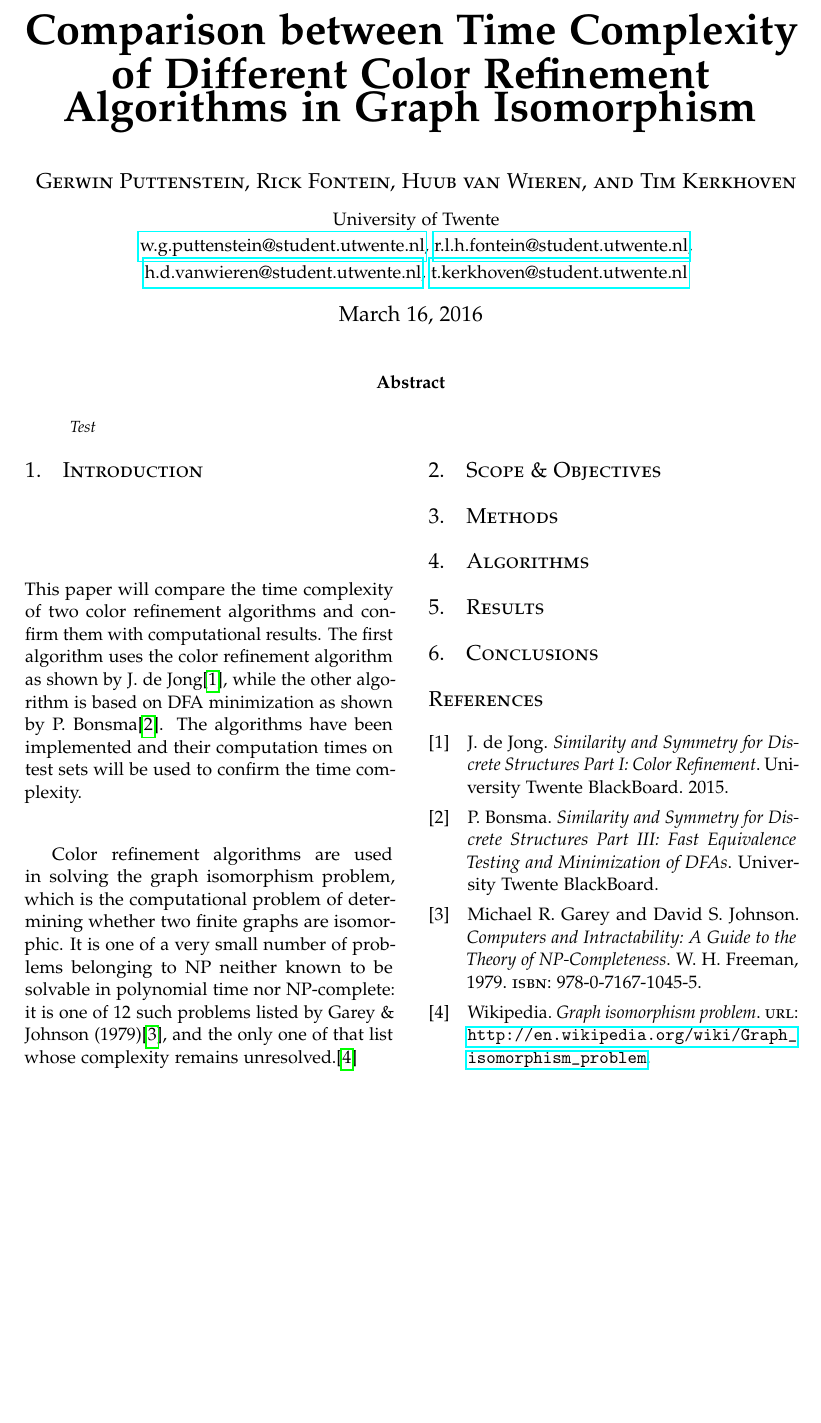
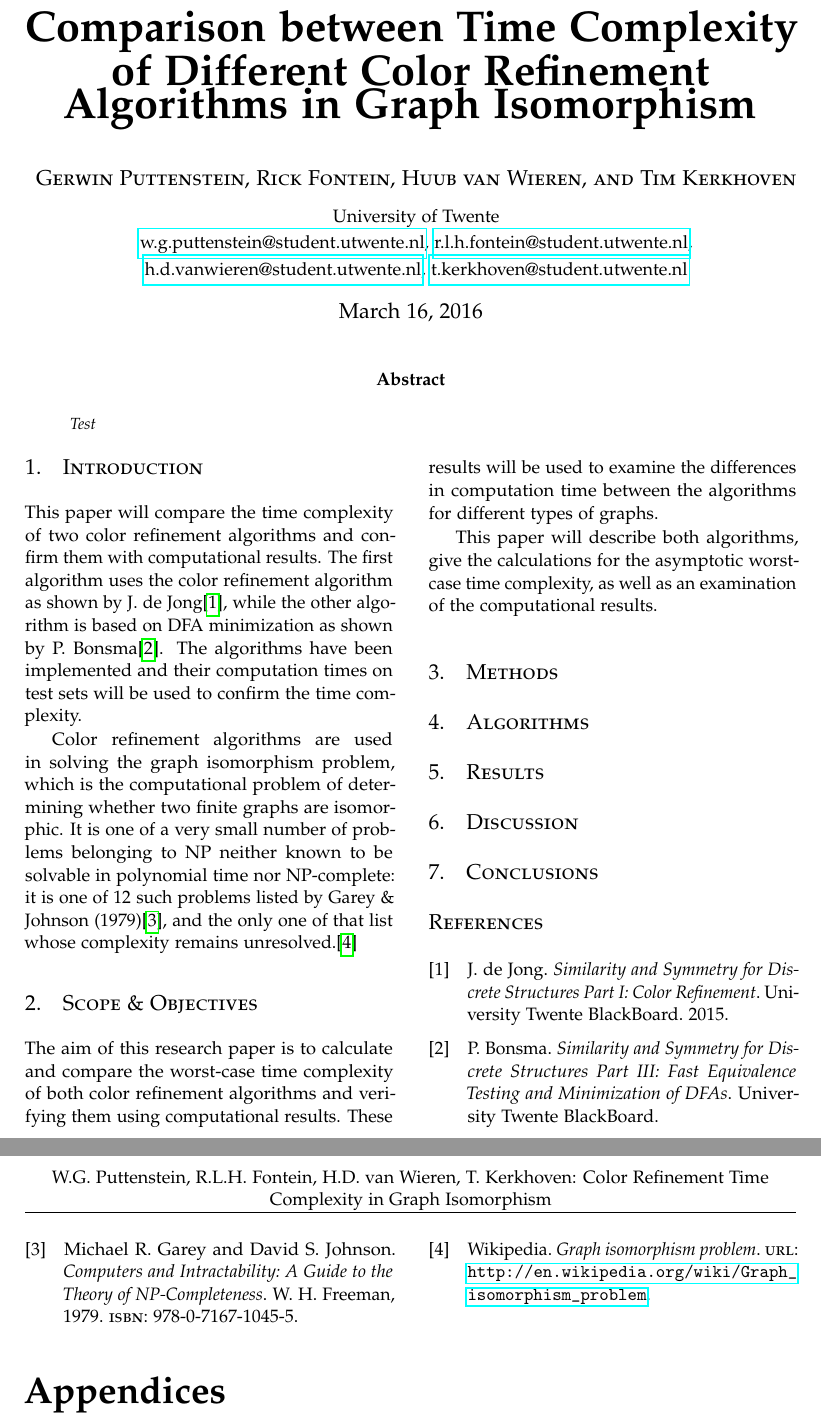
Before and after one commit to Inf1n1te/GraphIsomorphism, a LaTeX paper (paper/paper.tex): part of the page before the commit and two parts of pages 1 and 2 of 2 after it, the two joined at a grey line, cut so that both start at the same text, the shorter picture padded with empty space. Compiled offline with pdfLaTeX.

Commit message:
Additions to paper, including todo's for every sections and some more comment to clarify stuff

```diff
--- a/paper/paper.tex
+++ b/paper/paper.tex
@@ -12,7 +12,10 @@
 \newtheorem{corollary}[theorem]{Corollary}
 
 \usepackage[sc]{mathpazo} % Use the Palatino font
+% Output encoding
 \usepackage[T1]{fontenc} % Use 8-bit encoding that has 256 glyphs
+% Input encoding
+\usepackage[utf8]{inputenc} % UTF-8 character encoding stuff
 \linespread{1.05} % Line spacing - Palatino needs more space between lines
 \usepackage{microtype} % Slightly tweak font spacing for aesthetics
 
@@ -46,6 +49,9 @@
 % Bibliography
 \usepackage[backend=bibtex, sorting=none]{biblatex}
 \bibliography{references.bib}
+
+% Appendices
+\usepackage[toc,page]{appendix} % appendix
 
 %----------------------------------------------------------------------------------------
 %	TITLE SECTION
@@ -101,18 +107,38 @@ Color refinement algorithms are used in solving the graph isomorphism problem, w
 
 %------------------------------------------------
 \section{Scope \& Objectives}
+The aim of this research paper is to calculate and compare the worst-case time complexity of both color refinement algorithms and verifying them using computational results. These results will be used to examine the differences in computation time between the algorithms for different types of graphs.
+
+This paper will describe both algorithms, give the calculations for the asymptotic worst-case time complexity, as well as an examination of the computational results.
+%------------------------------------------------
+\section{Methods}
+%% TODO %%
+% Describe experiment, setup, and method of testing
+%%
 
 %------------------------------------------------
-\section{Methods}
-
-%------------------------------------------------
-\section{Algorithms} %Descriptions + time complexity
+\section{Algorithms}
+%% TODO %%
+% Describe algorithms, show concise calculations of time complexity
+%%
 
 %------------------------------------------------
 \section{Results}
+%% TODO %%
+% Give and describe results
+%%
+
+%------------------------------------------------
+\section{Discussion} %Change section name?
+%% TODO %%
+% Describe the effectiveness of the algorithms on various types of graphs, and examine the differences
+%%
 
 %------------------------------------------------
 \section{Conclusions}
+%% TODO %%
+% Draw conlusions from both the results and discussion
+%%
 
 %----------------------------------------------------------------------------------------
 %	REFERENCE LIST
@@ -124,14 +150,15 @@ Color refinement algorithms are used in solving the graph isomorphism problem, w
 %----------------------------------------------------------------------------------------
 %	APPENDICES
 %----------------------------------------------------------------------------------------
+%% TODO %%
+% Put all the things that should be in the paper, but don't fit the main part here
+%%
 
+% Everything EXCEPT multicols can be removed from the appendices if none are added.
+\end{multicols}
 
+\begin{appendices}
+\end{appendices}
 %----------------------------------------------------------------------------------------
 
-\end{multicols}
-%\begin{appendices}
-
-%----------------------------------------------------------------------------------------
-
-%\end{appendices}
 \end{document}
```
